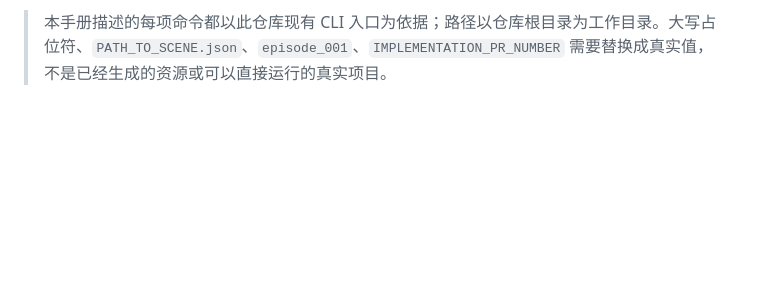
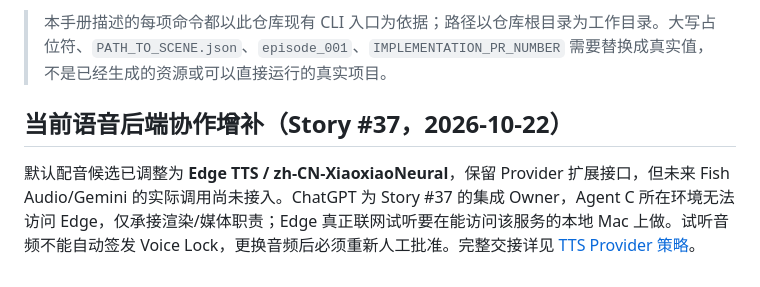
Before and after one commit to huangyong7878/mg-animation-skill, a Markdown page: docs/MULTI_MODEL_PLAYBOOK.md, the part around the change. GitHub-like rendering; blank space fills up the shorter version.

Commit message:
docs: align agent instructions and playbook with Edge TTS story

```diff
--- a/docs/MULTI_MODEL_PLAYBOOK.md
+++ b/docs/MULTI_MODEL_PLAYBOOK.md
@@ -637,3 +637,7 @@ python workflow/media_manifest.py verify \
 - [试点导演规格示例](../examples/workflow_orders_spec.json)
 
 > 本手册描述的每项命令都以此仓库现有 CLI 入口为依据；路径以仓库根目录为工作目录。大写占位符、`PATH_TO_SCENE.json`、`episode_001`、`IMPLEMENTATION_PR_NUMBER` 需要替换成真实值，不是已经生成的资源或可以直接运行的真实项目。
+
+## 当前语音后端协作增补（Story #37，2026-10-22）
+
+默认配音候选已调整为 **Edge TTS / zh-CN-XiaoxiaoNeural**，保留 Provider 扩展接口，但未来 Fish Audio/Gemini 的实际调用尚未接入。ChatGPT 为 Story #37 的集成 Owner，Agent C 所在环境无法访问 Edge，仅承接渲染/媒体职责；Edge 真正联网试听要在能访问该服务的本地 Mac 上做。试听音频不能自动签发 Voice Lock，更换音频后必须重新人工批准。完整交接详见 [TTS Provider 策略](TTS_PROVIDER_POLICY.md)。
```
